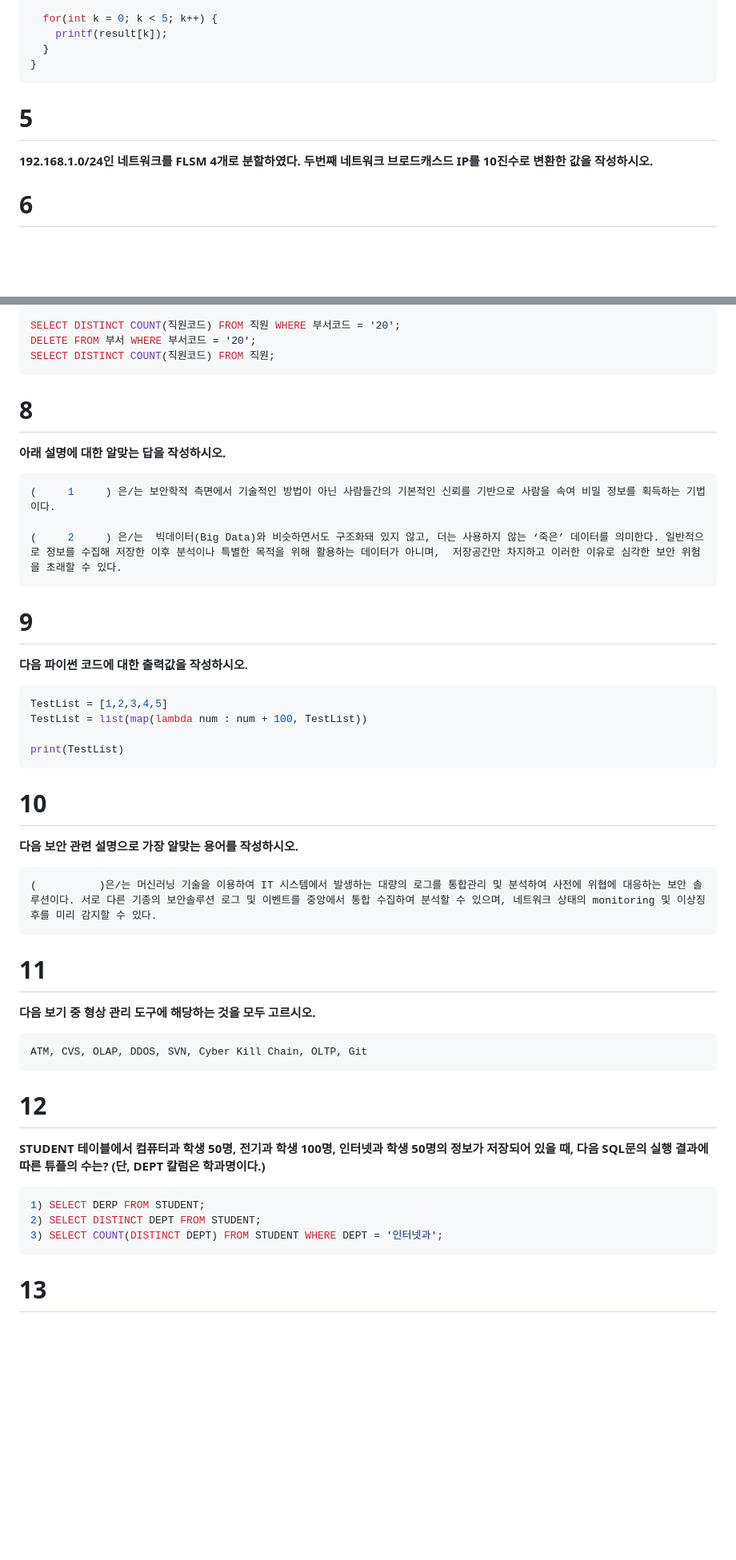
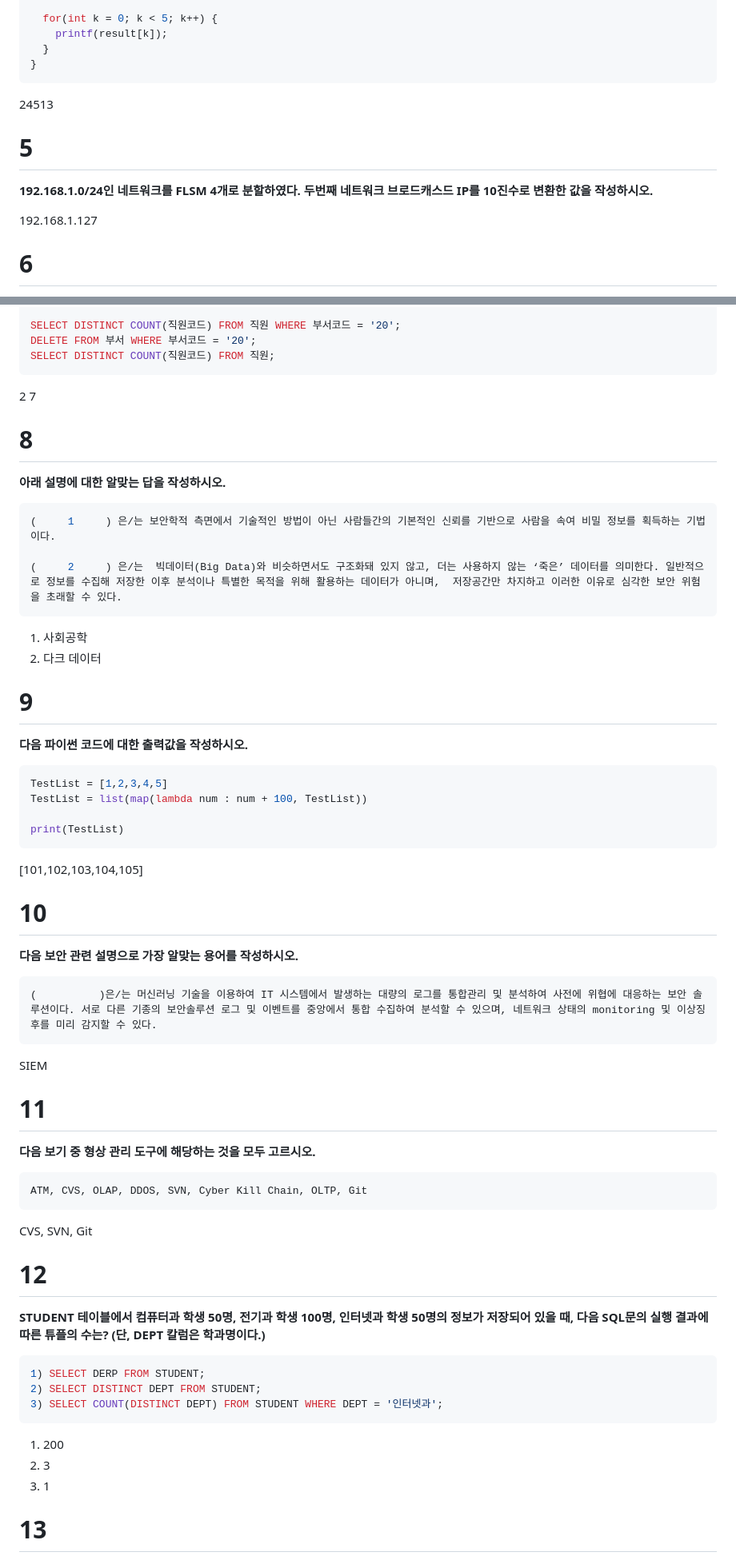
Before and after one commit to NanoKim/TIL, a Markdown page: Engineer Information Processing/old_exam_2022_3rd.md, 2 parts joined by grey strips. Shown at 80% size. Drawn GitHub-style; blank space fills up the shorter version.

````diff
--- a/Engineer Information Processing/old_exam_2022_3rd.md
+++ b/Engineer Information Processing/old_exam_2022_3rd.md
@@ -107,12 +113,12 @@ int []arr = [77,32,10,99,50];
 }
 ```
 
-
+24513
 
 # 5
 **192.168.1.0/24인 네트워크를 FLSM 4개로 분할하였다. 두번째 네트워크 브로드캐스드 IP를 10진수로 변환한 값을 작성하시오.**
 
-
+192.168.1.127
 
 # 6
 **다음과 같이 점수에 따른 금액을 출력하는 알고리즘이 있다. 테스트 입력값을 보고 이와 같은 테스트의 명칭을 적으시오.**
@@ -150,7 +156,8 @@ DELETE FROM 부서 WHERE 부서코드 = '20';
 SELECT DISTINCT COUNT(직원코드) FROM 직원;
 ```
 
-
+2
+7
 
 # 8
 **아래 설명에 대한 알맞는 답을 작성하시오.**
@@ -161,6 +168,8 @@ SELECT DISTINCT COUNT(직원코드) FROM 직원;
 (     2     ) 은/는  빅데이터(Big Data)와 비슷하면서도 구조화돼 있지 않고, 더는 사용하지 않는 ‘죽은’ 데이터를 의미한다. 일반적으로 정보를 수집해 저장한 이후 분석이나 특별한 목적을 위해 활용하는 데이터가 아니며,  저장공간만 차지하고 이러한 이유로 심각한 보안 위험을 초래할 수 있다.
 ```
 
+1. 사회공학
+2. 다크 데이터
 
 # 9
 **다음 파이썬 코드에 대한 출력값을 작성하시오.**
@@ -172,6 +181,7 @@ TestList = list(map(lambda num : num + 100, TestList))
 print(TestList)
 ```
 
+[101,102,103,104,105]
 
 # 10
 **다음 보안 관련 설명으로 가장 알맞는 용어를  작성하시오.**
@@ -180,7 +190,7 @@ print(TestList)
 (          )은/는 머신러닝 기술을 이용하여 IT 시스템에서 발생하는 대량의 로그를 통합관리 및 분석하여 사전에 위협에 대응하는 보안 솔루션이다. 서로 다른 기종의 보안솔루션 로그 및 이벤트를 중앙에서 통합 수집하여 분석할 수 있으며, 네트워크 상태의 monitoring 및 이상징후를 미리 감지할 수 있다.
 ```
 
-
+SIEM
 
 # 11
 **다음 보기 중 형상 관리 도구에 해당하는 것을 모두 고르시오.**
@@ -189,7 +199,7 @@ print(TestList)
 ATM, CVS, OLAP, DDOS, SVN, Cyber Kill Chain, OLTP, Git
 ```
 
-
+CVS, SVN, Git
 
 # 12
 **STUDENT 테이블에서 컴퓨터과 학생 50명, 전기과 학생 100명, 인터넷과 학생 50명의 정보가 저장되어 있을 때, 다음 SQL문의 실행 결과에 따른 튜플의 수는? (단, DEPT 칼럼은 학과명이다.)**
@@ -200,7 +210,9 @@ ATM, CVS, OLAP, DDOS, SVN, Cyber Kill Chain, OLTP, Git
 3) SELECT COUNT(DISTINCT DEPT) FROM STUDENT WHERE DEPT = '인터넷과';
 ```
 
-
+1) 200
+2) 3
+3) 1
 
 # 13
 **다음 코드에 대한 출력 값을 작성하시오.**
````
Also changed, not shown: other parts of Engineer Information Processing/old_exam_2022_3rd.md (+36 -15 lines).
